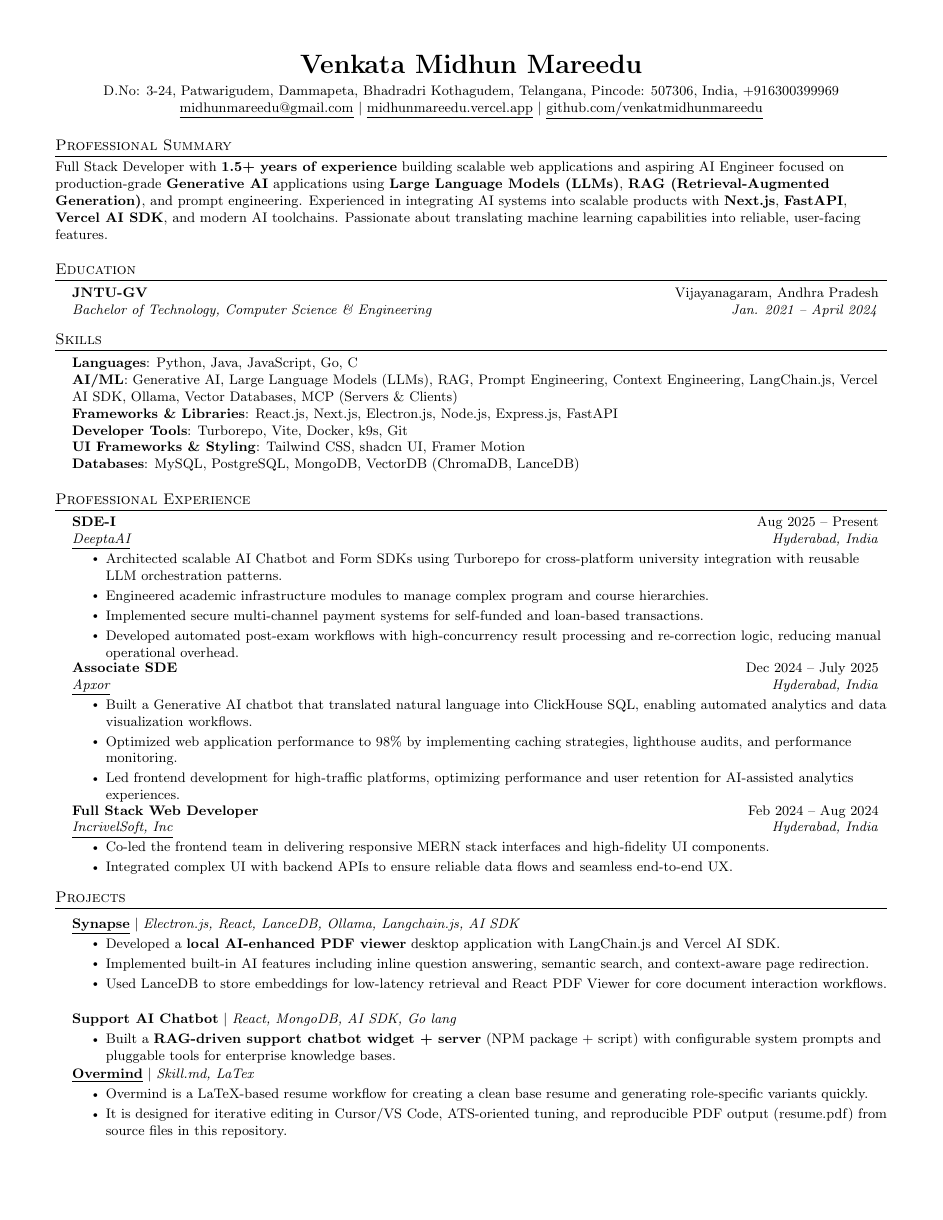
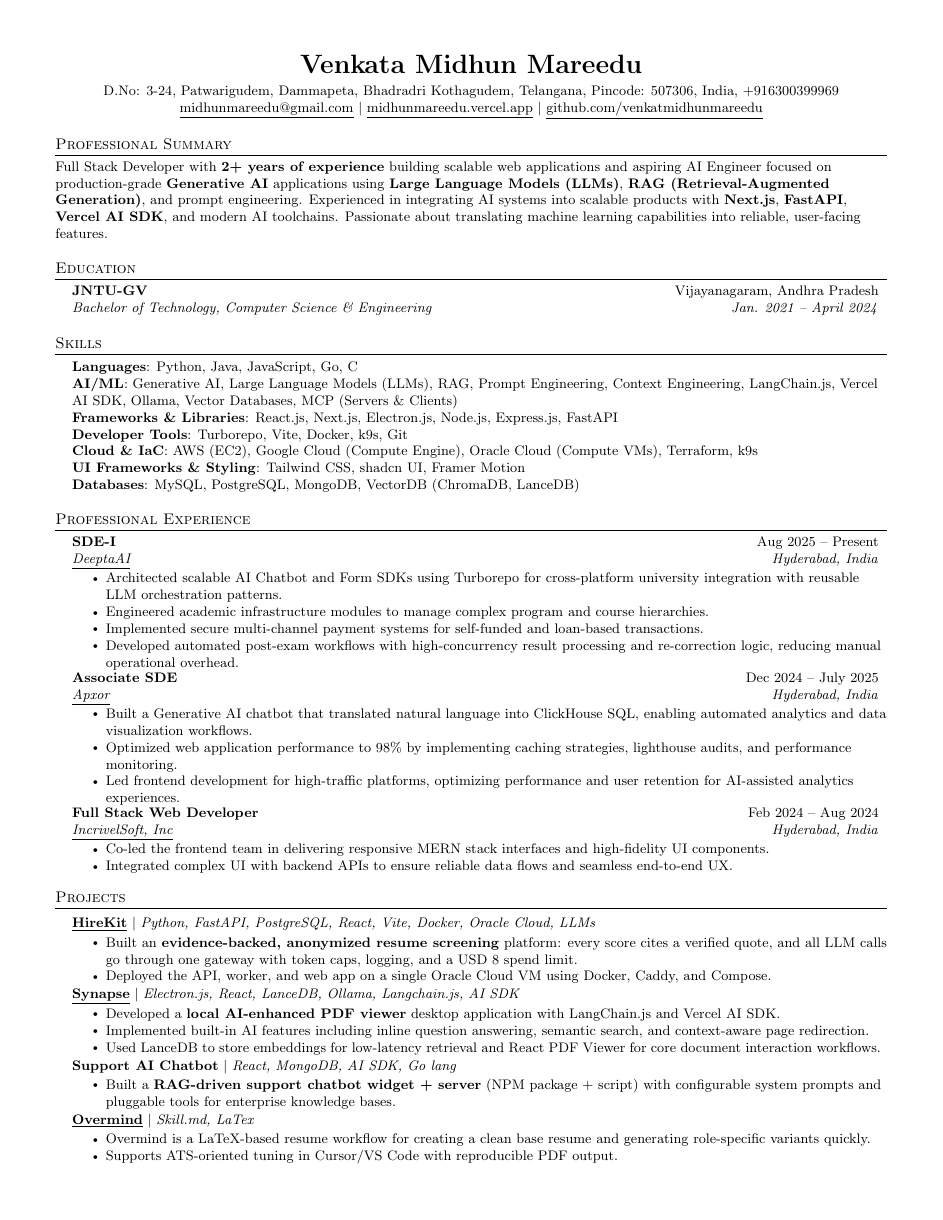
Before and after one commit to venkatmidhunmareedu/resume, a LaTeX CV (resume.tex): the whole page. Compiled offline with pdfLaTeX.

Commit message:
feat: add HireKit project, cloud skills, 2+ years summary and fix spacing
Co-Authored-By: Claude Sonnet 5.5 <noreply@anthropic.com>

```diff
--- a/resume.tex
+++ b/resume.tex
@@ -64,7 +64,7 @@
 % Custom commands
 \newcommand{\resumeItem}[1]{
   \item\small{
-    {#1 \vspace{-2pt}}
+    {#1}
   }
 }
 
@@ -79,7 +79,7 @@
     \begin{tabular*}{0.97\textwidth}[t]{l@{\extracolsep{\fill}}r}
       \textbf{#1} & #2 \\
       \textit{\small#3} & \textit{\small #4} \\
-    \end{tabular*}\vspace{-4pt}
+    \end{tabular*}\vspace{0pt}
 }
 
 \newcommand{\resumeSubSubheading}[2]{
@@ -92,8 +92,8 @@
 \newcommand{\resumeProjectHeading}[2]{
     \item
     \begin{tabular*}{0.97\textwidth}{l@{\extracolsep{\fill}}r}
-      \small#1 & #2 \\
-    \end{tabular*}\vspace{-4pt}
+      \small\strut #1 & #2 \\
+    \end{tabular*}\vspace{0pt}
 }
 
 \newcommand{\resumeSubItem}[1]{\resumeItem{#1}\vspace{-4pt}}
@@ -102,8 +102,8 @@
 
 \newcommand{\resumeSubHeadingListStart}{\begin{itemize}[leftmargin=0.15in, label={}]}
 \newcommand{\resumeSubHeadingListEnd}{\end{itemize}}
-\newcommand{\resumeItemListStart}{\begin{itemize}}
-\newcommand{\resumeItemListEnd}{\end{itemize}\vspace{-5pt}}
+\newcommand{\resumeItemListStart}{\begin{itemize}[topsep=0pt,partopsep=0pt,itemsep=0pt,parsep=0pt]}
+\newcommand{\resumeItemListEnd}{\end{itemize}\vspace{-2pt}}
 
 %-------------------------------------------
 %%%%%%  RESUME STARTS HERE  %%%%%%%%%%%%%%%%%%%%%%%%%%%%
@@ -128,7 +128,7 @@
 % %-----------PROFESSIONAL SUMMARY-----------
 \section{Professional Summary}
   \vspace{1pt}
-  \summarySection{Full Stack Developer with \textbf{1.5+ years of experience} building scalable web applications and aspiring AI Engineer focused on production-grade \textbf{Generative AI} applications using \textbf{Large Language Models (LLMs)}, \textbf{RAG (Retrieval-Augmented Generation)}, and prompt engineering. Experienced in integrating AI systems into scalable products with \textbf{Next.js}, \textbf{FastAPI}, \textbf{Vercel AI SDK}, and modern AI toolchains. Passionate about translating machine learning capabilities into reliable, user-facing features.}
+  \summarySection{Full Stack Developer with \textbf{2+ years of experience} building scalable web applications and aspiring AI Engineer focused on production-grade \textbf{Generative AI} applications using \textbf{Large Language Models (LLMs)}, \textbf{RAG (Retrieval-Augmented Generation)}, and prompt engineering. Experienced in integrating AI systems into scalable products with \textbf{Next.js}, \textbf{FastAPI}, \textbf{Vercel AI SDK}, and modern AI toolchains. Passionate about translating machine learning capabilities into reliable, user-facing features.}
 %-----------EDUCATION-----------
 \section{Education}
   \resumeSubHeadingListStart
@@ -148,6 +148,7 @@
      \textbf{AI/ML}{: Generative AI, Large Language Models (LLMs), RAG, Prompt Engineering, Context Engineering, LangChain.js, Vercel AI SDK, Ollama, Vector Databases, MCP (Servers \& Clients)} \\
      \textbf{Frameworks \& Libraries}{: React.js, Next.js, Electron.js, Node.js, Express.js, FastAPI} \\
      \textbf{Developer Tools}{: Turborepo, Vite, Docker, k9s, Git} \\
+     \textbf{Cloud \& IaC}{: AWS (EC2), Google Cloud (Compute Engine), Oracle Cloud (Compute VMs), Terraform, k9s} \\
      \textbf{UI Frameworks \& Styling}{: Tailwind CSS, shadcn UI, Framer Motion} \\
      \textbf{Databases}{: MySQL, PostgreSQL, MongoDB, VectorDB (ChromaDB, LanceDB)}
     }}
@@ -192,6 +193,12 @@
 \section{Projects}
     \resumeSubHeadingListStart
       \resumeProjectHeading
+          {\textbf{\underline{\href{https://hirekit.run.place}{HireKit}}} $|$ \emph{Python, FastAPI, PostgreSQL, React, Vite, Docker, Oracle Cloud, LLMs}}{}
+          \resumeItemListStart
+            \resumeItem{Built an \textbf{evidence-backed, anonymized resume screening} platform: every score cites a verified quote, and all LLM calls go through one gateway with token caps, logging, and a USD 8 spend limit.}
+            \resumeItem{Deployed the API, worker, and web app on a single Oracle Cloud VM using Docker, Caddy, and Compose.}
+          \resumeItemListEnd
+      \resumeProjectHeading
           {\textbf{\underline{\href{https://github.com/venkatmidhunmareedu/synapse}{Synapse}}} $|$ \emph{Electron.js, React, LanceDB, Ollama, Langchain.js, AI SDK}}{}
           \resumeItemListStart
             \resumeItem{Developed a \textbf{local AI-enhanced PDF viewer} desktop application with LangChain.js and Vercel AI SDK.}
@@ -207,7 +214,7 @@
           {\textbf{\underline{\href{https://github.com/venkatmidhunmareedu/overmind}{Overmind}}} $|$ \emph{Skill.md, LaTex}}{}
           \resumeItemListStart
             \resumeItem{Overmind is a LaTeX-based resume workflow for creating a clean base resume and generating role-specific variants quickly. }
-            \resumeItem{It is designed for iterative editing in Cursor/VS Code, ATS-oriented tuning, and reproducible PDF output (resume.pdf) from source files in this repository.}
+            \resumeItem{Supports ATS-oriented tuning in Cursor/VS Code with reproducible PDF output.}
           \resumeItemListEnd
     \resumeSubHeadingListEnd
 
```
Also changed, not shown: CLAUDE.md (added, +30 -0 lines), resume.pdf.
